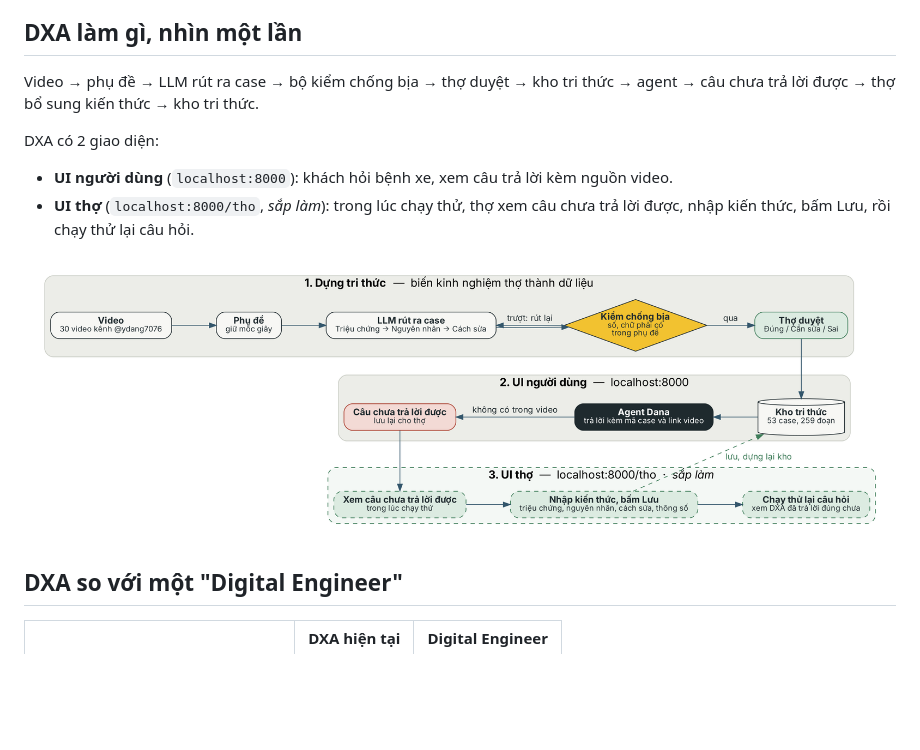
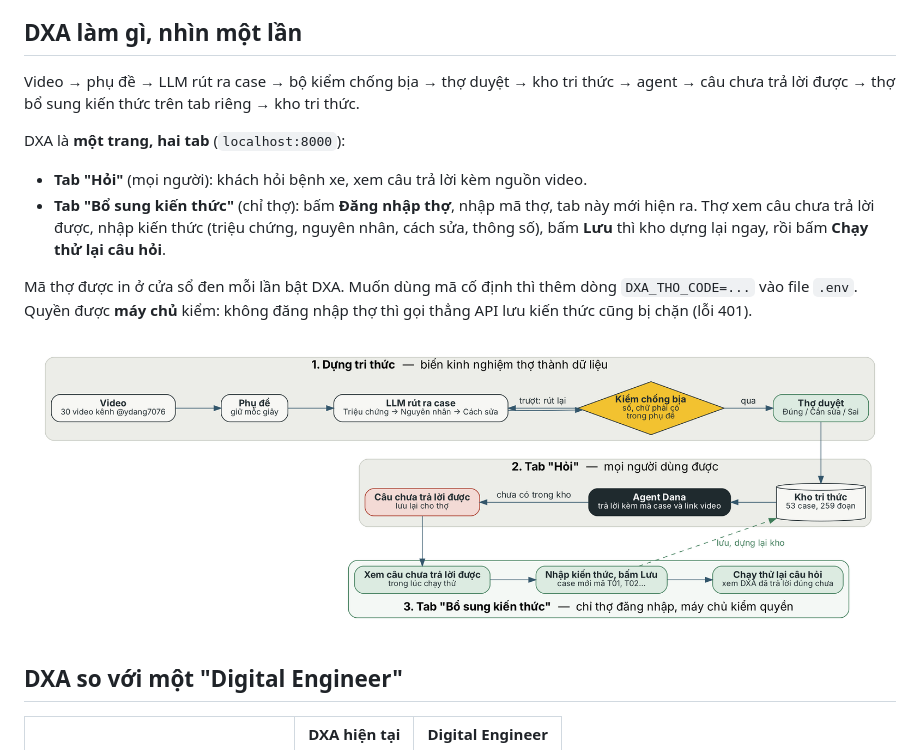
Before and after one commit to ydangishere/dev-projects, a Markdown page: dxa-automative-agent_dana/README.md, the part around the change. GitHub-like rendering; pictures changed too: dxa-automative-agent_dana/docs/pipeline.png; blank space fills up the shorter version.

```diff
--- a/dxa-automative-agent_dana/README.md
+++ b/dxa-automative-agent_dana/README.md
@@ -12,12 +12,15 @@ Bản này giống DXA thường, nhưng phần trả lời câu hỏi do agent
 
 ## DXA làm gì, nhìn một lần
 
-Video → phụ đề → LLM rút ra case → bộ kiểm chống bịa → thợ duyệt → kho tri thức → agent → câu chưa trả lời được → thợ bổ sung kiến thức → kho tri thức.
+Video → phụ đề → LLM rút ra case → bộ kiểm chống bịa → thợ duyệt → kho tri thức → agent → câu chưa trả lời được → thợ bổ sung kiến thức trên tab riêng → kho tri thức.
 
-DXA có 2 giao diện:
+DXA là **một trang, hai tab** (`localhost:8000`):
 
-- **UI người dùng** (`localhost:8000`): khách hỏi bệnh xe, xem câu trả lời kèm nguồn video.
-- **UI thợ** (`localhost:8000/tho`, *sắp làm*): trong lúc chạy thử, thợ xem câu chưa trả lời được, nhập kiến thức, bấm Lưu, rồi chạy thử lại câu hỏi.
+- **Tab "Hỏi"** (mọi người): khách hỏi bệnh xe, xem câu trả lời kèm nguồn video.
+- **Tab "Bổ sung kiến thức"** (chỉ thợ): bấm **Đăng nhập thợ**, nhập mã thợ, tab này mới hiện ra. Thợ xem câu chưa trả lời được, nhập kiến thức (triệu chứng, nguyên nhân, cách sửa, thông số), bấm **Lưu** thì kho dựng lại ngay, rồi bấm **Chạy thử lại câu hỏi**.
+
+Mã thợ được in ở cửa sổ đen mỗi lần bật DXA. Muốn dùng mã cố định thì thêm dòng `DXA_THO_CODE=...` vào file `.env`.
+Quyền được **máy chủ** kiểm: không đăng nhập thợ thì gọi thẳng API lưu kiến thức cũng bị chặn (lỗi 401).
 
 ![Pipeline DXA: từ video đến agent, câu chưa trả lời được quay lại cho thợ](docs/pipeline.png)
 
```
Also changed, not shown: dxa-automative-agent_dana/docs/KY-THUAT.md (+20 -1 lines), 10 other files.
